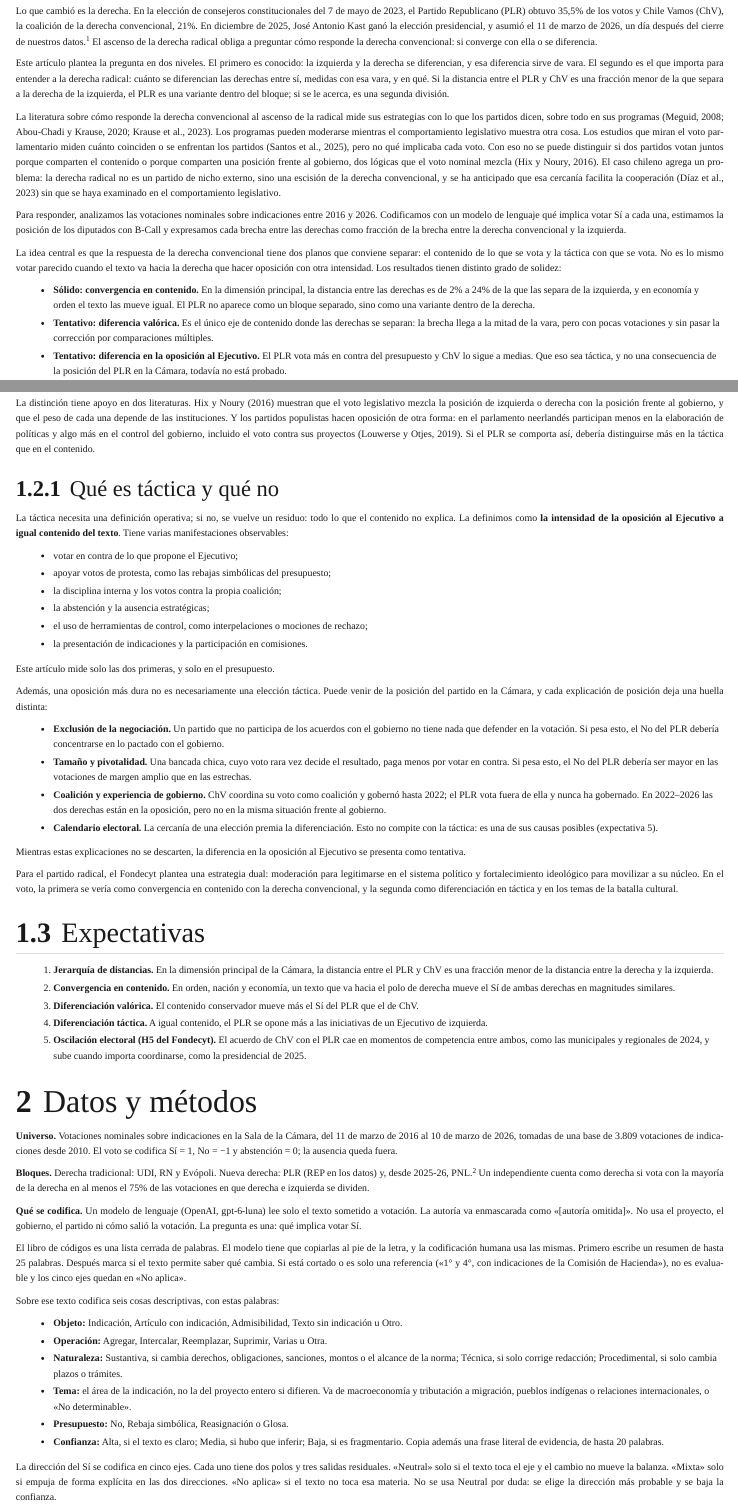
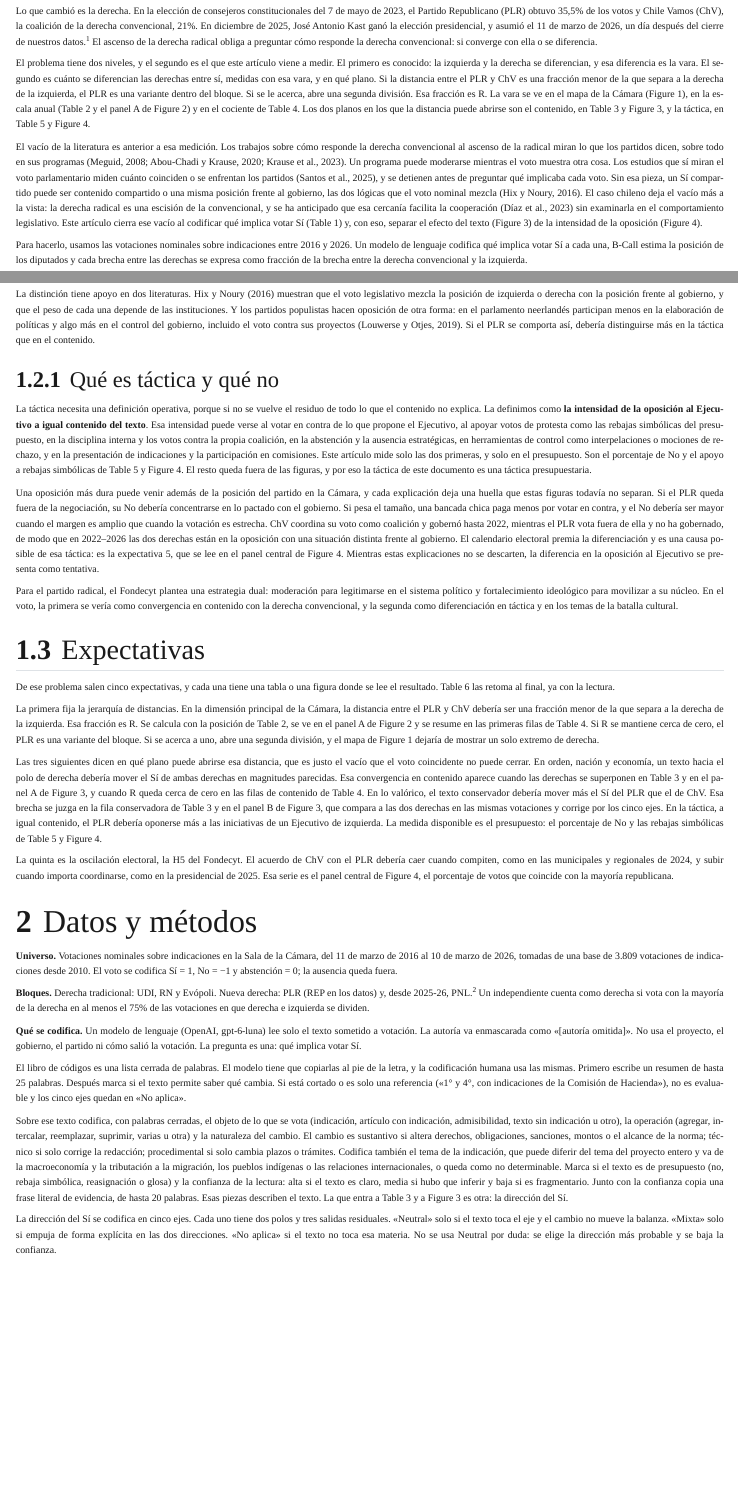
Before and after one commit to matdknu/project_right-wing, a Quarto document (neo_gremialismo_votes/articulo.qmd): the page in a window 1100 px wide, from 420 px down, and a second part further down, joined at a grey line. Rendered offline with R 4.5, knitr and Pandoc in place of Quarto, with nearby package versions; menus at the side of the page are left out.

Commit message:
Pasar las listas a párrafos y dejar explícitos el problema y el vacío.
Cada expectativa y cada límite queda atado a la figura o la tabla que lo muestra.

```diff
--- a/neo_gremialismo_votes/articulo.qmd
+++ b/neo_gremialismo_votes/articulo.qmd
@@ -31,14 +31,11 @@ En la Cámara de Diputados de Chile, la división entre izquierda y derecha es l
 
 Lo que cambió es la derecha. En la elección de consejeros constitucionales del 7 de mayo de 2023, el Partido Republicano (PLR) obtuvo 35,5% de los votos y Chile Vamos (ChV), la coalición de la derecha convencional, 21%. En diciembre de 2025, José Antonio Kast ganó la elección presidencial, y asumió el 11 de marzo de 2026, un día después del cierre de nuestros datos.^[Falta citar los resultados oficiales del Servel. El argumento no descansa en este hecho: los datos terminan antes del nuevo gobierno.] El ascenso de la derecha radical obliga a preguntar cómo responde la derecha convencional: si converge con ella o se diferencia.
 
-Este artículo plantea la pregunta en dos niveles. El primero es conocido: la izquierda y la derecha se diferencian, y esa diferencia sirve de vara. El segundo es el que importa para entender a la derecha radical: cuánto se diferencian las derechas entre sí, medidas con esa vara, y en qué. Si la distancia entre el PLR y ChV es una fracción menor de la que separa a la derecha de la izquierda, el PLR es una variante dentro del bloque; si se le acerca, es una segunda división.
+El problema tiene dos niveles, y el segundo es el que este artículo viene a medir. El primero es conocido: la izquierda y la derecha se diferencian, y esa diferencia es la vara. El segundo es cuánto se diferencian las derechas entre sí, medidas con esa vara, y en qué plano. Si la distancia entre el PLR y ChV es una fracción menor de la que separa a la derecha de la izquierda, el PLR es una variante dentro del bloque. Si se le acerca, abre una segunda división. Esa fracción es R. La vara se ve en el mapa de la Cámara (@fig-mapa), en la escala anual (@tbl-camara y el panel A de @fig-posicion) y en el cociente de @tbl-cuanto. Los dos planos en los que la distancia puede abrirse son el contenido, en @tbl-si y @fig-efecto, y la táctica, en @tbl-presupuesto y @fig-presupuesto.
 
-La literatura sobre cómo responde la derecha convencional al ascenso de la radical mide sus estrategias con lo que los partidos dicen, sobre todo en sus programas (Meguid, 2008; Abou-Chadi y Krause, 2020; Krause et al., 2023). Los programas pueden moderarse mientras el comportamiento legislativo muestra otra cosa. Los estudios que miran el voto parlamentario miden cuánto coinciden o se enfrentan los partidos (Santos et al., 2025), pero no qué implicaba cada voto. Con eso no se puede distinguir si dos partidos votan juntos porque comparten el contenido o porque comparten una posición frente al gobierno, dos lógicas que el voto nominal mezcla (Hix y Noury, 2016). El caso chileno agrega un problema: la derecha radical no es un partido de nicho externo, sino una escisión de la derecha convencional, y se ha anticipado que esa cercanía facilita la cooperación (Díaz et al., 2023) sin que se haya examinado en el comportamiento legislativo.
+El vacío de la literatura es anterior a esa medición. Los trabajos sobre cómo responde la derecha convencional al ascenso de la radical miran lo que los partidos dicen, sobre todo en sus programas (Meguid, 2008; Abou-Chadi y Krause, 2020; Krause et al., 2023). Un programa puede moderarse mientras el voto muestra otra cosa. Los estudios que sí miran el voto parlamentario miden cuánto coinciden o se enfrentan los partidos (Santos et al., 2025), y se detienen antes de preguntar qué implicaba cada voto. Sin esa pieza, un Sí compartido puede ser contenido compartido o una misma posición frente al gobierno, las dos lógicas que el voto nominal mezcla (Hix y Noury, 2016). El caso chileno deja el vacío más a la vista: la derecha radical es una escisión de la convencional, y se ha anticipado que esa cercanía facilita la cooperación (Díaz et al., 2023) sin examinarla en el comportamiento legislativo. Este artículo cierra ese vacío al codificar qué implica votar Sí (@tbl-codigo) y, con eso, separar el efecto del texto (@fig-efecto) de la intensidad de la oposición (@fig-presupuesto).
 
-Para responder, analizamos las votaciones nominales sobre indicaciones entre 2016 y 2026. Codificamos con un modelo de lenguaje qué implica votar Sí a cada una, estimamos la posición de los diputados con B-Call y expresamos cada brecha entre las derechas como fracción de la brecha entre la derecha convencional y la izquierda.
+Para hacerlo, usamos las votaciones nominales sobre indicaciones entre 2016 y 2026. Un modelo de lenguaje codifica qué implica votar Sí a cada una, B-Call estima la posición de los diputados y cada brecha entre las derechas se expresa como fracción de la brecha entre la derecha convencional y la izquierda.
 
-La idea central es que la respuesta de la derecha convencional tiene dos planos que conviene separar: el contenido de lo que se vota y la táctica con que se vota. No es lo mismo votar parecido cuando el texto va hacia la derecha que hacer oposición con otra intensidad. Los resultados tienen distinto grado de solidez:
+La respuesta de ChV puede darse en dos planos. El contenido es votar parecido cuando el texto va hacia la derecha. La táctica es la intensidad con que se hace oposición al Ejecutivo. Los resultados no tienen la misma solidez, y cada uno se lee en una pieza distinta de la evidencia. El hallazgo sólido es la convergencia en contenido. En la dimensión principal, la distancia entre las derechas es de 2% a 24% de la que las separa de la izquierda (@tbl-cuanto y el panel A de @fig-posicion), y en economía y orden el texto las mueve igual (@tbl-si y @fig-efecto). En el mapa, el PLR queda en el mismo extremo que la UDI (@fig-mapa): es una variante dentro de la derecha. El hallazgo tentativo en lo valórico es el único eje de contenido donde las derechas se separan. La brecha llega a la mitad de la vara, descansa en pocas votaciones y no pasa la corrección del panel B de @fig-efecto. El hallazgo tentativo en la oposición al Ejecutivo es que el PLR vota más en contra del presupuesto y ChV lo sigue a medias (@tbl-presupuesto y @fig-presupuesto). @sec-robustez deja abierto si esa diferencia es táctica o si viene de la posición del PLR en la Cámara.
 
-- **Sólido: convergencia en contenido.** En la dimensión principal, la distancia entre las derechas es de 2% a 24% de la que las separa de la izquierda, y en economía y orden el texto las mueve igual. El PLR no aparece como un bloque separado, sino como una variante dentro de la derecha.
-- **Tentativo: diferencia valórica.** Es el único eje de contenido donde las derechas se separan: la brecha llega a la mitad de la vara, pero con pocas votaciones y sin pasar la corrección por comparaciones múltiples.
-- **Tentativo: diferencia en la oposición al Ejecutivo.** El PLR vota más en contra del presupuesto y ChV lo sigue a medias. Que eso sea táctica, y no una consecuencia de la posición del PLR en la Cámara, todavía no está probado.
@@ -77,35 +69,21 @@ La distinción tiene apoyo en dos literaturas. Hix y Noury (2016) muestran que e
 
 ### Qué es táctica y qué no {#sec-tactica}
 
-La táctica necesita una definición operativa; si no, se vuelve un residuo: todo lo que el contenido no explica. La definimos como **la intensidad de la oposición al Ejecutivo a igual contenido del texto**. Tiene varias manifestaciones observables:
+La táctica necesita una definición operativa, porque si no se vuelve el residuo de todo lo que el contenido no explica. La definimos como **la intensidad de la oposición al Ejecutivo a igual contenido del texto**. Esa intensidad puede verse al votar en contra de lo que propone el Ejecutivo, al apoyar votos de protesta como las rebajas simbólicas del presupuesto, en la disciplina interna y los votos contra la propia coalición, en la abstención y la ausencia estratégicas, en herramientas de control como interpelaciones o mociones de rechazo, y en la presentación de indicaciones y la participación en comisiones. Este artículo mide solo las dos primeras, y solo en el presupuesto. Son el porcentaje de No y el apoyo a rebajas simbólicas de @tbl-presupuesto y @fig-presupuesto. El resto queda fuera de las figuras, y por eso la táctica de este documento es una táctica presupuestaria.
 
-- votar en contra de lo que propone el Ejecutivo;
-- apoyar votos de protesta, como las rebajas simbólicas del presupuesto;
-- la disciplina interna y los votos contra la propia coalición;
-- la abstención y la ausencia estratégicas;
-- el uso de herramientas de control, como interpelaciones o mociones de rechazo;
-- la presentación de indicaciones y la participación en comisiones.
-
-Este artículo mide solo las dos primeras, y solo en el presupuesto.
-
-Además, una oposición más dura no es necesariamente una elección táctica. Puede venir de la posición del partido en la Cámara, y cada explicación de posición deja una huella distinta:
-
-- **Exclusión de la negociación.** Un partido que no participa de los acuerdos con el gobierno no tiene nada que defender en la votación. Si pesa esto, el No del PLR debería concentrarse en lo pactado con el gobierno.
-- **Tamaño y pivotalidad.** Una bancada chica, cuyo voto rara vez decide el resultado, paga menos por votar en contra. Si pesa esto, el No del PLR debería ser mayor en las votaciones de margen amplio que en las estrechas.
-- **Coalición y experiencia de gobierno.** ChV coordina su voto como coalición y gobernó hasta 2022; el PLR vota fuera de ella y nunca ha gobernado. En 2022–2026 las dos derechas están en la oposición, pero no en la misma situación frente al gobierno.
-- **Calendario electoral.** La cercanía de una elección premia la diferenciación. Esto no compite con la táctica: es una de sus causas posibles (expectativa 5).
-
-Mientras estas explicaciones no se descarten, la diferencia en la oposición al Ejecutivo se presenta como tentativa.
+Una oposición más dura puede venir además de la posición del partido en la Cámara, y cada explicación deja una huella que estas figuras todavía no separan. Si el PLR queda fuera de la negociación, su No debería concentrarse en lo pactado con el gobierno. Si pesa el tamaño, una bancada chica paga menos por votar en contra, y el No debería ser mayor cuando el margen es amplio que cuando la votación es estrecha. ChV coordina su voto como coalición y gobernó hasta 2022, mientras el PLR vota fuera de ella y no ha gobernado, de modo que en 2022–2026 las dos derechas están en la oposición con una situación distinta frente al gobierno. El calendario electoral premia la diferenciación y es una causa posible de esa táctica: es la expectativa 5, que se lee en el panel central de @fig-presupuesto. Mientras estas explicaciones no se descarten, la diferencia en la oposición al Ejecutivo se presenta como tentativa.
 
 Para el partido radical, el Fondecyt plantea una estrategia dual: moderación para legitimarse en el sistema político y fortalecimiento ideológico para movilizar a su núcleo. En el voto, la primera se vería como convergencia en contenido con la derecha convencional, y la segunda como diferenciación en táctica y en los temas de la batalla cultural.
 
 ## Expectativas {#sec-expectativas}
 
-1. **Jerarquía de distancias.** En la dimensión principal de la Cámara, la distancia entre el PLR y ChV es una fracción menor de la distancia entre la derecha y la izquierda.
-2. **Convergencia en contenido.** En orden, nación y economía, un texto que va hacia el polo de derecha mueve el Sí de ambas derechas en magnitudes similares.
-3. **Diferenciación valórica.** El contenido conservador mueve más el Sí del PLR que el de ChV.
-4. **Diferenciación táctica.** A igual contenido, el PLR se opone más a las iniciativas de un Ejecutivo de izquierda.
-5. **Oscilación electoral (H5 del Fondecyt).** El acuerdo de ChV con el PLR cae en momentos de competencia entre ambos, como las municipales y regionales de 2024, y sube cuando importa coordinarse, como la presidencial de 2025.
+De ese problema salen cinco expectativas, y cada una tiene una tabla o una figura donde se lee el resultado. @tbl-expectativas las retoma al final, ya con la lectura.
+
+La primera fija la jerarquía de distancias. En la dimensión principal de la Cámara, la distancia entre el PLR y ChV debería ser una fracción menor de la que separa a la derecha de la izquierda. Esa fracción es R. Se calcula con la posición de @tbl-camara, se ve en el panel A de @fig-posicion y se resume en las primeras filas de @tbl-cuanto. Si R se mantiene cerca de cero, el PLR es una variante del bloque. Si se acerca a uno, abre una segunda división, y el mapa de @fig-mapa dejaría de mostrar un solo extremo de derecha.
+
+Las tres siguientes dicen en qué plano puede abrirse esa distancia, que es justo el vacío que el voto coincidente no puede cerrar. En orden, nación y economía, un texto hacia el polo de derecha debería mover el Sí de ambas derechas en magnitudes parecidas. Esa convergencia en contenido aparece cuando las derechas se superponen en @tbl-si y en el panel A de @fig-efecto, y cuando R queda cerca de cero en las filas de contenido de @tbl-cuanto. En lo valórico, el texto conservador debería mover más el Sí del PLR que el de ChV. Esa brecha se juzga en la fila conservadora de @tbl-si y en el panel B de @fig-efecto, que compara a las dos derechas en las mismas votaciones y corrige por los cinco ejes. En la táctica, a igual contenido, el PLR debería oponerse más a las iniciativas de un Ejecutivo de izquierda. La medida disponible es el presupuesto: el porcentaje de No y las rebajas simbólicas de @tbl-presupuesto y @fig-presupuesto.
+
+La quinta es la oscilación electoral, la H5 del Fondecyt. El acuerdo de ChV con el PLR debería caer cuando compiten, como en las municipales y regionales de 2024, y subir cuando importa coordinarse, como en la presidencial de 2025. Esa serie es el panel central de @fig-presupuesto, el porcentaje de votos que coincide con la mayoría republicana.
 
 # Datos y métodos {#sec-datos}
 
@@ -117,14 +95,7 @@ Para el partido radical, el Fondecyt plantea una estrategia dual: moderación pa
 
 El libro de códigos es una lista cerrada de palabras. El modelo tiene que copiarlas al pie de la letra, y la codificación humana usa las mismas. Primero escribe un resumen de hasta 25 palabras. Después marca si el texto permite saber qué cambia. Si está cortado o es solo una referencia («1° y 4°, con indicaciones de la Comisión de Hacienda»), no es evaluable y los cinco ejes quedan en «No aplica».
 
-Sobre ese texto codifica seis cosas descriptivas, con estas palabras:
-
-- **Objeto:** Indicación, Artículo con indicación, Admisibilidad, Texto sin indicación u Otro.
-- **Operación:** Agregar, Intercalar, Reemplazar, Suprimir, Varias u Otra.
-- **Naturaleza:** Sustantiva, si cambia derechos, obligaciones, sanciones, montos o el alcance de la norma; Técnica, si solo corrige redacción; Procedimental, si solo cambia plazos o trámites.
-- **Tema:** el área de la indicación, no la del proyecto entero si difieren. Va de macroeconomía y tributación a migración, pueblos indígenas o relaciones internacionales, o «No determinable».
-- **Presupuesto:** No, Rebaja simbólica, Reasignación o Glosa.
-- **Confianza:** Alta, si el texto es claro; Media, si hubo que inferir; Baja, si es fragmentario. Copia además una frase literal de evidencia, de hasta 20 palabras.
+Sobre ese texto codifica, con palabras cerradas, el objeto de lo que se vota (indicación, artículo con indicación, admisibilidad, texto sin indicación u otro), la operación (agregar, intercalar, reemplazar, suprimir, varias u otra) y la naturaleza del cambio. El cambio es sustantivo si altera derechos, obligaciones, sanciones, montos o el alcance de la norma; técnico si solo corrige la redacción; procedimental si solo cambia plazos o trámites. Codifica también el tema de la indicación, que puede diferir del tema del proyecto entero y va de la macroeconomía y la tributación a la migración, los pueblos indígenas o las relaciones internacionales, o queda como no determinable. Marca si el texto es de presupuesto (no, rebaja simbólica, reasignación o glosa) y la confianza de la lectura: alta si el texto es claro, media si hubo que inferir y baja si es fragmentario. Junto con la confianza copia una frase literal de evidencia, de hasta 20 palabras. Esas piezas describen el texto. La que entra a @tbl-si y a @fig-efecto es otra: la dirección del Sí.
 
 La dirección del Sí se codifica en cinco ejes. Cada uno tiene dos polos y tres salidas residuales. «Neutral» solo si el texto toca el eje y el cambio no mueve la balanza. «Mixta» solo si empuja de forma explícita en las dos direcciones. «No aplica» si el texto no toca esa materia. No se usa Neutral por duda: se elige la dirección más probable y se baja la confianza.
 
```
Also changed, not shown: neo_gremialismo_votes/articulo.html, neo_gremialismo_votes/articulo.qmd (34 more changed lines), 1 other file.
